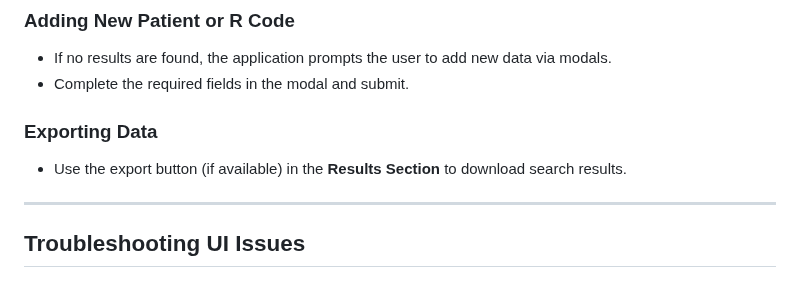
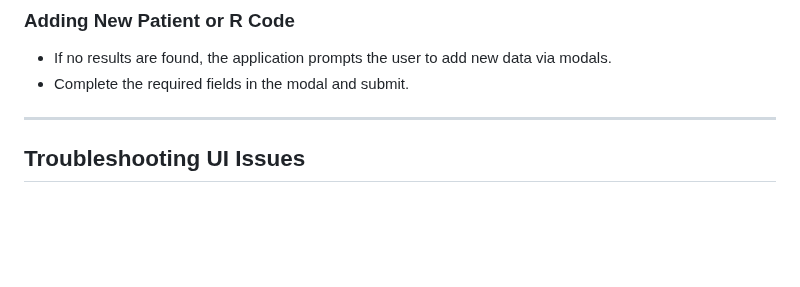
Before and after one commit to Miladeb77/Y2_Genepanel_project, a Markdown page: docs/UI_MANUAL.md, the part around the change. Rendered like a GitHub page; blank space fills up the shorter version.

Commit message:
Update UI_MANUAL.md
Deleted export data instructions.

```diff
--- a/docs/UI_MANUAL.md
+++ b/docs/UI_MANUAL.md
@@ -65,10 +65,6 @@ To use the UI effectively, ensure your system meets the following requirements:
 ### Adding New Patient or R Code
 - If no results are found, the application prompts the user to add new data via modals.
 - Complete the required fields in the modal and submit.
-
-### Exporting Data
-- Use the export button (if available) in the **Results Section** to download search results.
-
 ---
 
 ## Troubleshooting UI Issues
```
